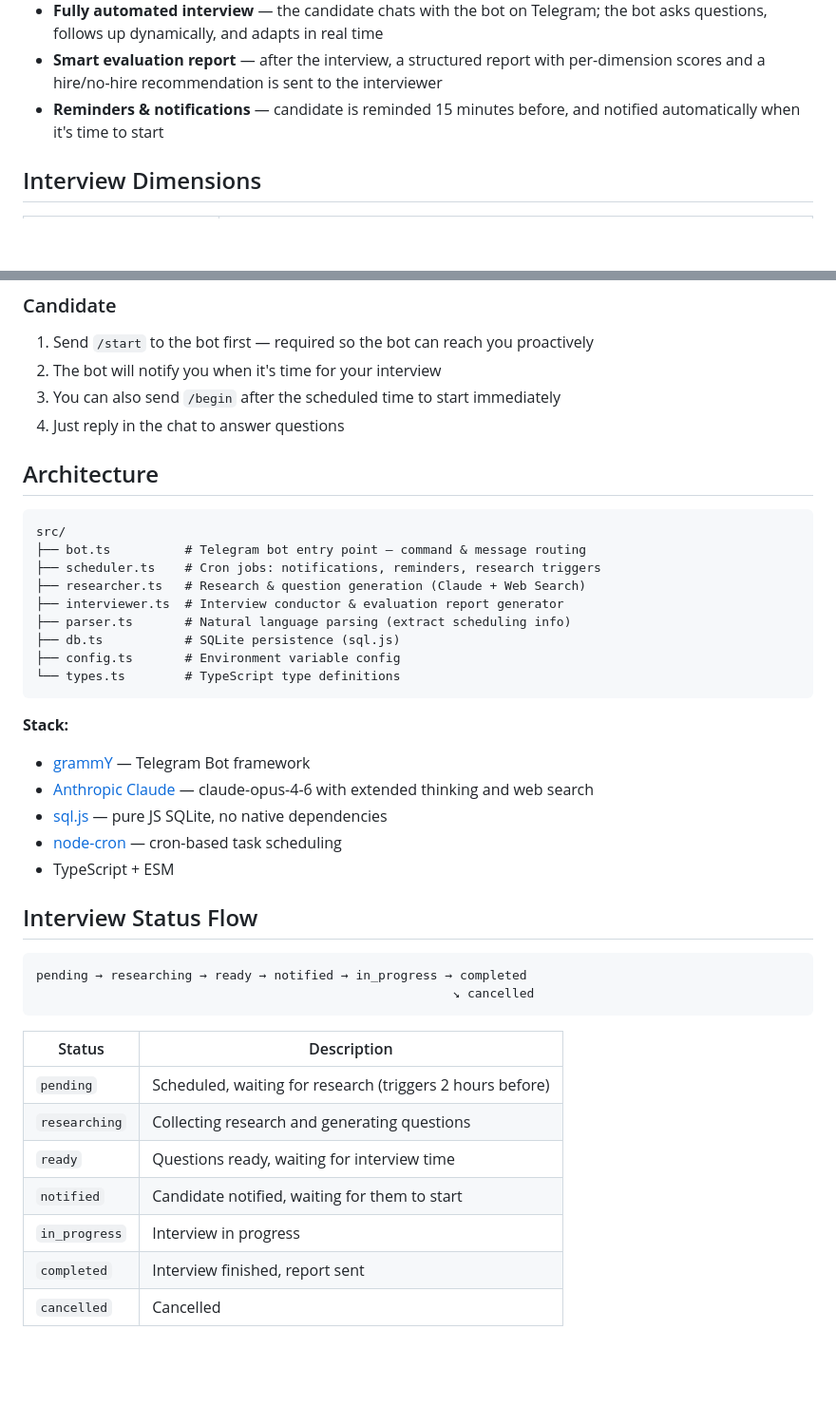
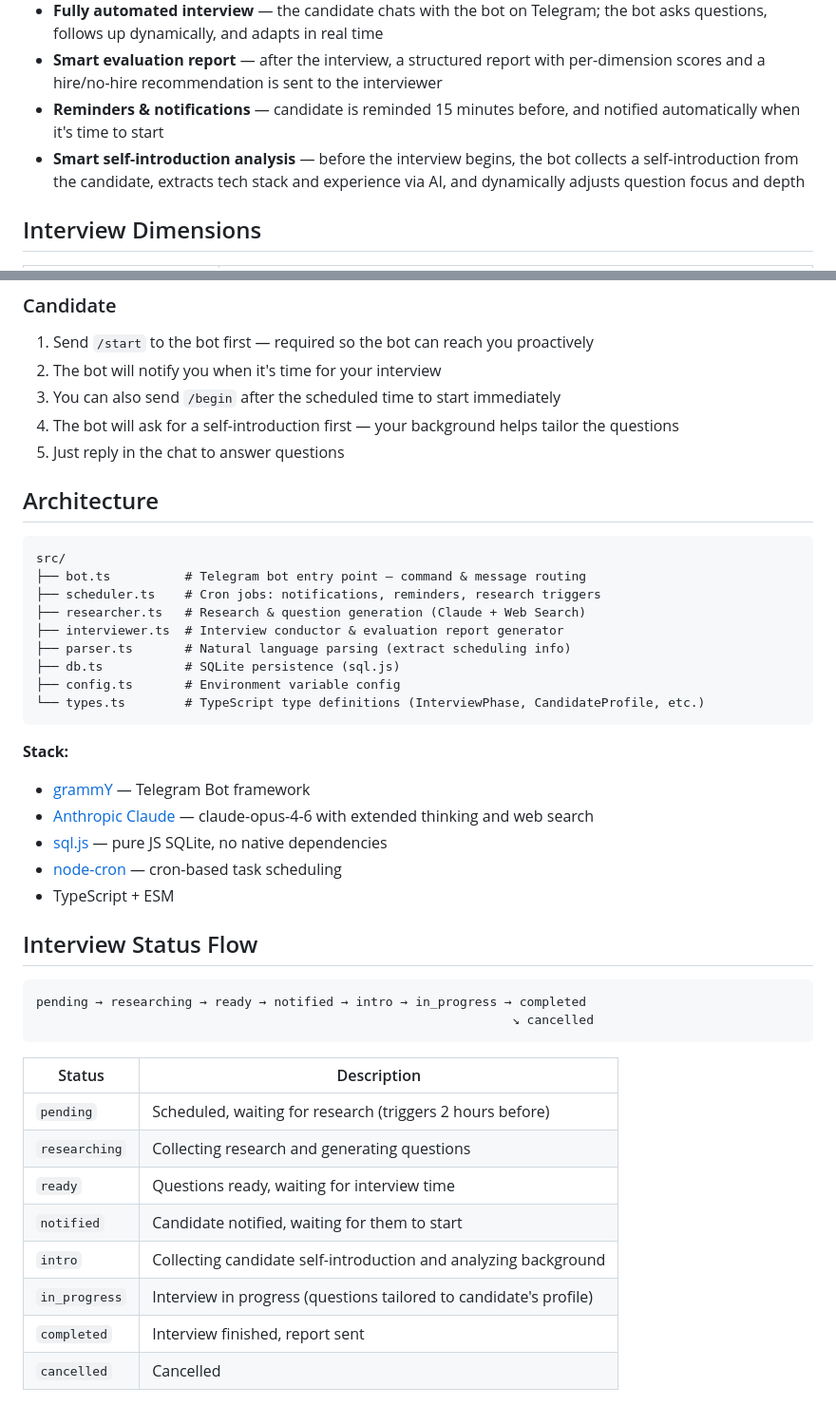
Before and after one commit to Blackman99/eval-mate, a Markdown page: README.md, 2 parts joined by grey strips. Shown at 95% size. Rendered like a GitHub page; blank space fills up the shorter version.

Commit message:
docs: 更新 README 和 README.zh 添加自我介绍功能说明
- 功能列表新增「智能自我介绍分析」
- 状态流转图新增 intro 阶段
- 状态表新增 intro 状态说明
- 候选人操作流程新增自我介绍步骤
- types.ts 架构描述更新

````diff
--- a/README.md
+++ b/README.md
@@ -13,6 +13,7 @@ Interviewers schedule interviews once — the bot handles everything else: resea
 - **Fully automated interview** — the candidate chats with the bot on Telegram; the bot asks questions, follows up dynamically, and adapts in real time
 - **Smart evaluation report** — after the interview, a structured report with per-dimension scores and a hire/no-hire recommendation is sent to the interviewer
 - **Reminders & notifications** — candidate is reminded 15 minutes before, and notified automatically when it's time to start
+- **Smart self-introduction analysis** — before the interview begins, the bot collects a self-introduction from the candidate, extracts tech stack and experience via AI, and dynamically adjusts question focus and depth
 
 ## Interview Dimensions
 
@@ -94,7 +95,8 @@ The system will automatically collect research and generate questions 2 hours be
 1. Send `/start` to the bot first — required so the bot can reach you proactively
 2. The bot will notify you when it's time for your interview
 3. You can also send `/begin` after the scheduled time to start immediately
-4. Just reply in the chat to answer questions
+4. The bot will ask for a self-introduction first — your background helps tailor the questions
+5. Just reply in the chat to answer questions
 
 ## Architecture
 
@@ -107,7 +109,7 @@ src/
 ├── parser.ts       # Natural language parsing (extract scheduling info)
 ├── db.ts           # SQLite persistence (sql.js)
 ├── config.ts       # Environment variable config
-└── types.ts        # TypeScript type definitions
+└── types.ts        # TypeScript type definitions (InterviewPhase, CandidateProfile, etc.)
 ```
 
 **Stack:**
@@ -121,8 +123,8 @@ src/
 ## Interview Status Flow
 
 ```
-pending → researching → ready → notified → in_progress → completed
-                                                        ↘ cancelled
+pending → researching → ready → notified → intro → in_progress → completed
+                                                                ↘ cancelled
 ```
 
 | Status | Description |
@@ -131,7 +133,8 @@ pending → researching → ready → notified → in_progress → completed
 | `researching` | Collecting research and generating questions |
 | `ready` | Questions ready, waiting for interview time |
 | `notified` | Candidate notified, waiting for them to start |
-| `in_progress` | Interview in progress |
+| `intro` | Collecting candidate self-introduction and analyzing background |
+| `in_progress` | Interview in progress (questions tailored to candidate's profile) |
 | `completed` | Interview finished, report sent |
 | `cancelled` | Cancelled |
 
````
Also changed, not shown: README.zh.md (+8 -5 lines).
